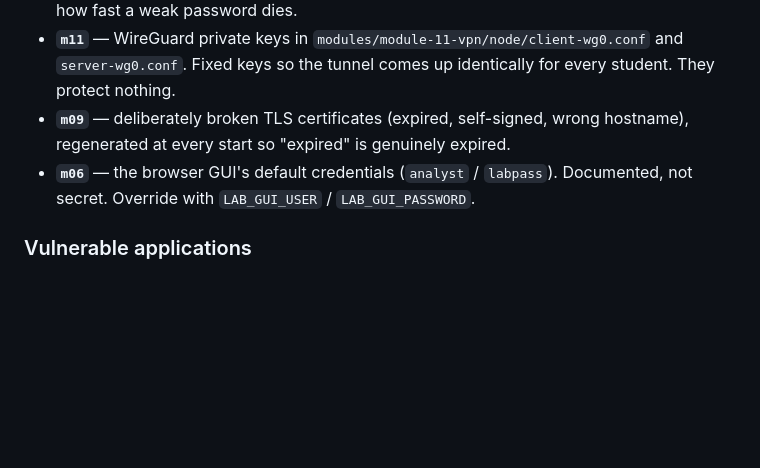
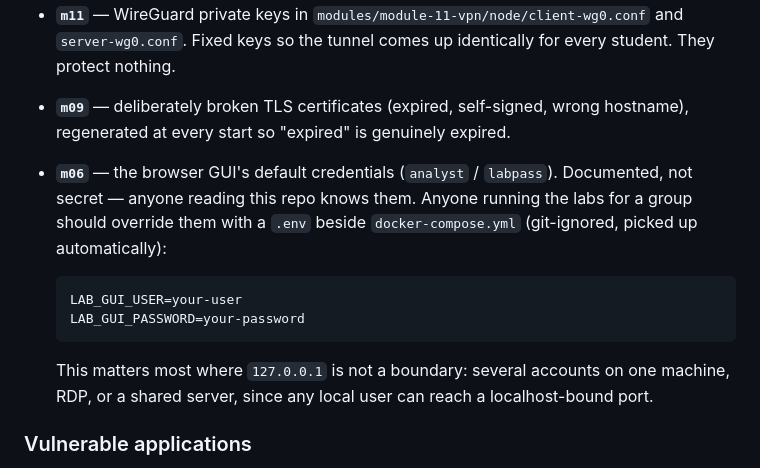
Before and after one commit to michael-borck/assume-breach-labs, a Markdown page: SECURITY.md, the part around the change. GitHub-like rendering; blank space fills up the shorter version.

````diff
--- a/SECURITY.md
+++ b/SECURITY.md
@@ -52,7 +52,18 @@ Committed on purpose; secret scanners will flag them indefinitely.
 - **`m09`** — deliberately broken TLS certificates (expired, self-signed, wrong
   hostname), regenerated at every start so "expired" is genuinely expired.
 - **`m06`** — the browser GUI's default credentials (`analyst` / `labpass`).
-  Documented, not secret. Override with `LAB_GUI_USER` / `LAB_GUI_PASSWORD`.
+  Documented, not secret — anyone reading this repo knows them. Anyone running the
+  labs for a group should override them with a `.env` beside `docker-compose.yml`
+  (git-ignored, picked up automatically):
+
+  ```
+  LAB_GUI_USER=your-user
+  LAB_GUI_PASSWORD=your-password
+  ```
+
+  This matters most where `127.0.0.1` is not a boundary: several accounts on one
+  machine, RDP, or a shared server, since any local user can reach a
+  localhost-bound port.
 
 ### Vulnerable applications
 
````
Also changed, not shown: README.md (+17 -0 lines).
